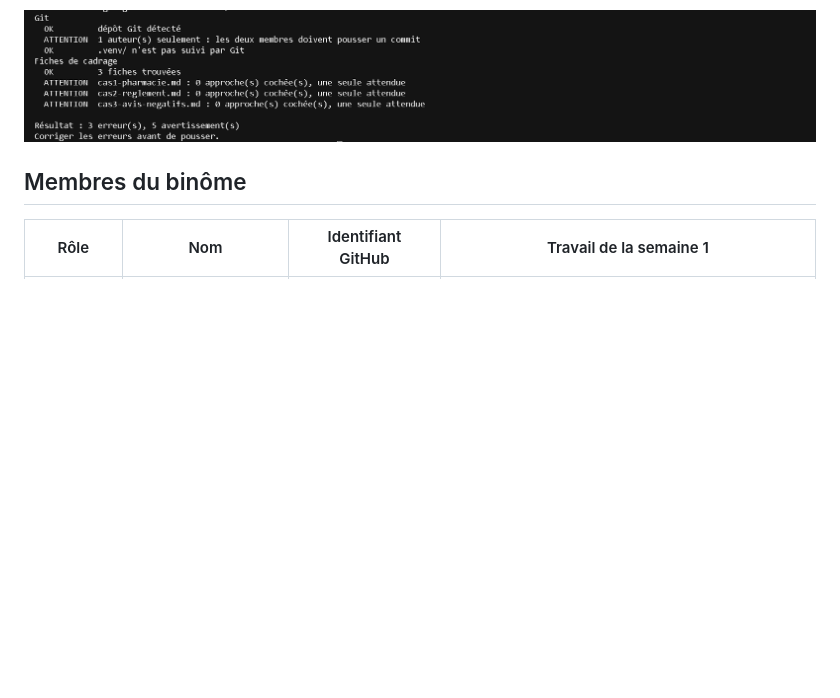
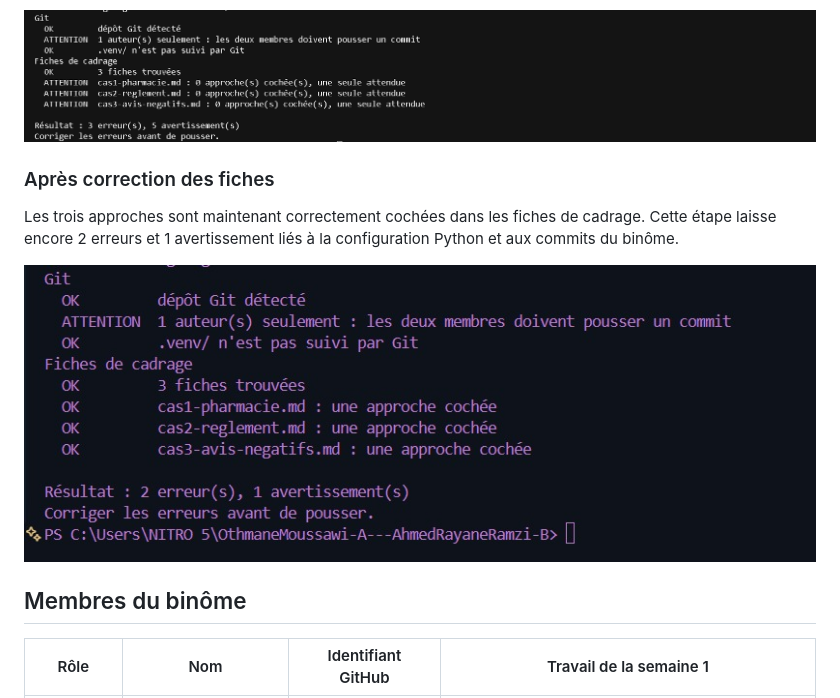
Before and after one commit to OthmaneW37/OthmaneMoussawi-A---AhmedRayaneRamzi-B, a Markdown page: README.md, the part around the change. Drawn GitHub-style; pictures changed too: docs/captures/tests-apres-correction-fiches.png (added); blank space fills up the shorter version.

Commit message:
README : ajout de la capture après correction

```diff
--- a/README.md
+++ b/README.md
@@ -26,6 +26,12 @@ Cette capture montre l'état initial du diagnostic : les dépendances Python ne
 
 ![Diagnostic initial avant correction](docs/captures/tests-avant-correction.png)
 
+### Après correction des fiches
+
+Les trois approches sont maintenant correctement cochées dans les fiches de cadrage. Cette étape laisse encore 2 erreurs et 1 avertissement liés à la configuration Python et aux commits du binôme.
+
+![Diagnostic après correction des fiches](docs/captures/tests-apres-correction-fiches.png)
+
 ## Membres du binôme
 
 | Rôle | Nom | Identifiant GitHub | Travail de la semaine 1 |
```
